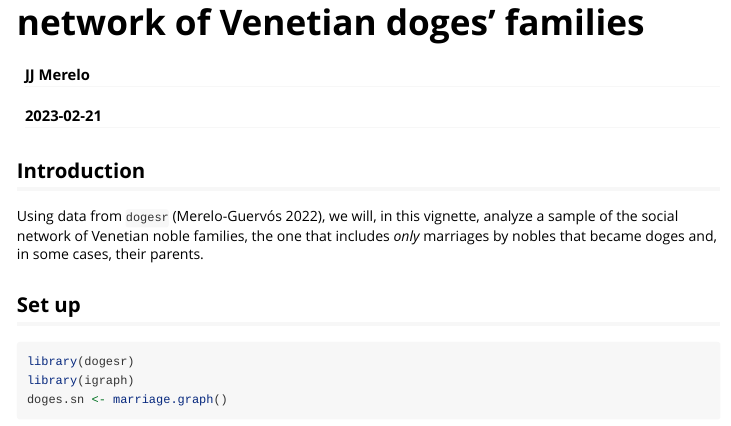
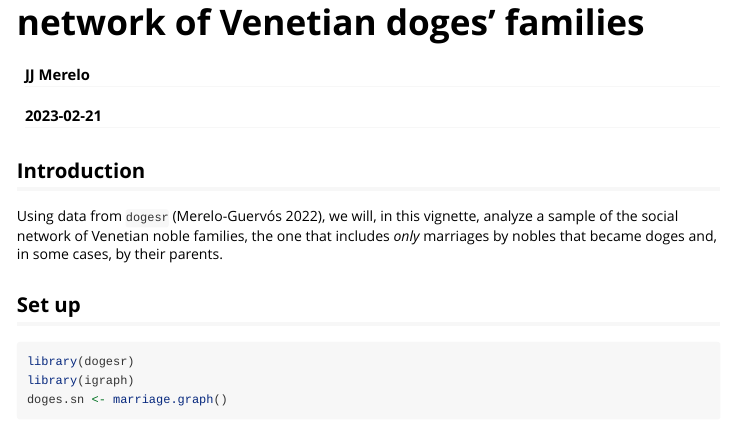
Before and after one commit to JJ/dogesr, an R Markdown document (vignettes/doges-social-network.Rmd): the page in a window 1100 px wide, from 60 px down. Rendered offline with R 4.5, knitr and Pandoc, with nearby package versions; some code elsewhere in the file could not run offline; long lines of code are wrapped.

Commit message:
Minor edit

```diff
--- a/vignettes/doges-social-network.Rmd
+++ b/vignettes/doges-social-network.Rmd
@@ -19,7 +19,7 @@ knitr::opts_chunk$set(
 
 ## Introduction
 
-Using data from `dogesr` [@dogesr], we will, in this vignette, analyze a sample of the social network of Venetian noble families, the one that includes *only* marriages by nobles that became doges and, in some cases, their parents.
+Using data from `dogesr` [@dogesr], we will, in this vignette, analyze a sample of the social network of Venetian noble families, the one that includes *only* marriages by nobles that became doges and, in some cases, by their parents.
 
 ## Set up
 
```
